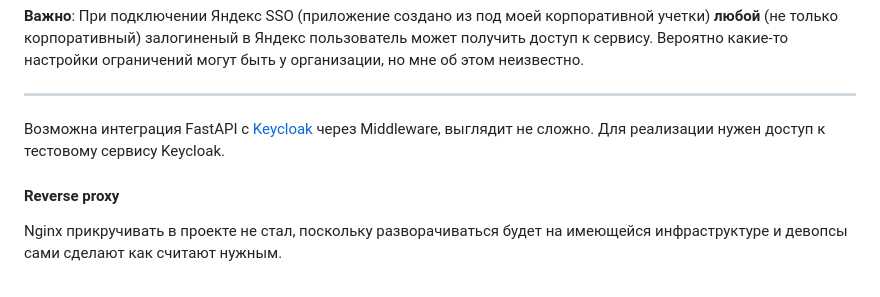
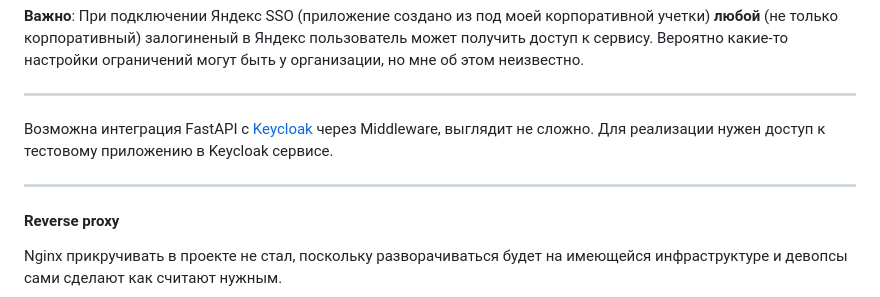
Before and after one commit to maxmureev/adam, a Markdown page: README.md, the part around the change. Rendered like a GitHub page.

Commit message:
Change description about SSO

```diff
--- a/README.md
+++ b/README.md
@@ -73,7 +73,9 @@ SSO для разработки реализован через Яндекс ID
 
 ---
 
-Возможна интеграция FastAPI с [Keycloak](https://fastapi-keycloak-middleware.readthedocs.io/en/latest/usage.html) через Middleware, выглядит не сложно. Для реализации нужен доступ к тестовому сервису Keycloak.
+Возможна интеграция FastAPI с [Keycloak](https://fastapi-keycloak-middleware.readthedocs.io/en/latest/usage.html) через Middleware, выглядит не сложно. Для реализации нужен доступ к тестовому приложению в Keycloak сервисе.
+
+---
 
 #### Reverse proxy
 
```
